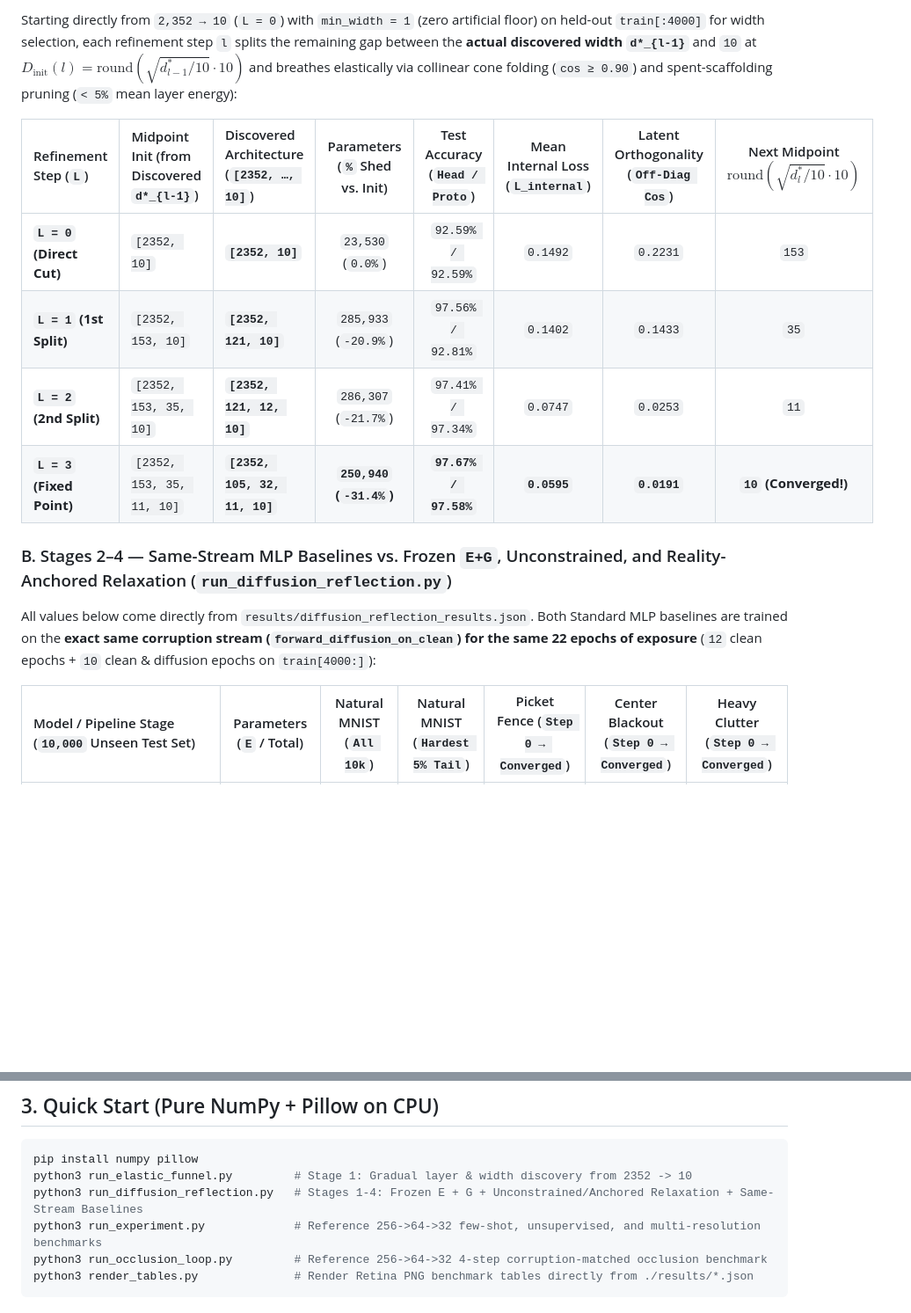
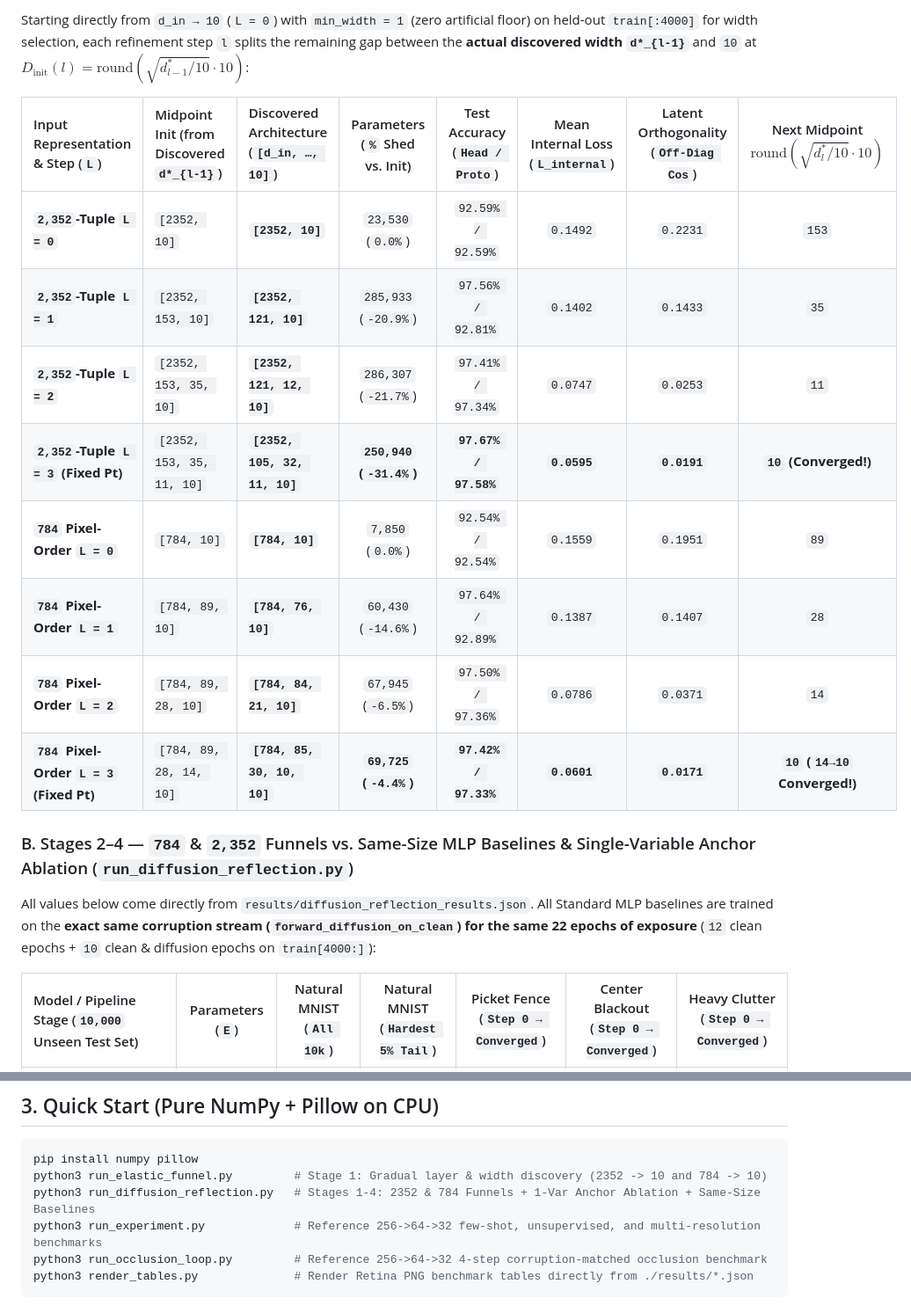
Before and after one commit to powerpig99/self-reflection-funnel, a Markdown page: README.md, 2 parts joined by grey strips. Shown at 88% size. Rendered like a GitHub page; blank space fills up the shorter version.

````diff
--- a/README.md
+++ b/README.md
@@ -28,16 +34,20 @@ Full architectural specification: [IMPLEMENTATION_PLAN.md](IMPLEMENTATION_PLAN.m
 
-Starting directly from `2,352 → 10` (`L = 0`) with `min_width = 1` (zero artificial floor) on held-out `train[:4000]` for width selection, each refinement step `l` splits the remaining gap between the **actual discovered width `d*_{l-1}`** and `10` at $D_{\text{init}}(l) = \text{round}(\sqrt{d^*_{l-1} / 10} \cdot 10)$ and breathes elastically via collinear cone folding (`cos ≥ 0.90`) and spent-scaffolding pruning (`< 5%` mean layer energy):
+Starting directly from `d_in → 10` (`L = 0`) with `min_width = 1` (zero artificial floor) on held-out `train[:4000]` for width selection, each refinement step `l` splits the remaining gap between the **actual discovered width `d*_{l-1}`** and `10` at $D_{\text{init}}(l) = \text{round}(\sqrt{d^*_{l-1} / 10} \cdot 10)$:
 
-| Refinement Step (`L`) | Midpoint Init (from Discovered `d*_{l-1}`) | Discovered Architecture (`[2352, …, 10]`) | Parameters (`%` Shed vs. Init) | Test Accuracy (`Head / Proto`) | Mean Internal Loss (`L_internal`) | Latent Orthogonality (`Off-Diag Cos`) | Next Midpoint $\text{round}(\sqrt{d^*_l/10}\cdot 10)$ |
+| Input Representation & Step (`L`) | Midpoint Init (from Discovered `d*_{l-1}`) | Discovered Architecture (`[d_in, …, 10]`) | Parameters (`%` Shed vs. Init) | Test Accuracy (`Head / Proto`) | Mean Internal Loss (`L_internal`) | Latent Orthogonality (`Off-Diag Cos`) | Next Midpoint $\text{round}(\sqrt{d^*_l/10}\cdot 10)$ |
 | :--- | :--- | :--- | :---: | :---: | :---: | :---: | :---: |
-| **`L = 0` (Direct Cut)** | `[2352, 10]` | **`[2352, 10]`** | `23,530` (`0.0%`) | `92.59% / 92.59%` | `0.1492` | `0.2231` | `153` |
-| **`L = 1` (1st Split)** | `[2352, 153, 10]` | **`[2352, 121, 10]`** | `285,933` (`-20.9%`) | `97.56% / 92.81%` | `0.1402` | `0.1433` | `35` |
-| **`L = 2` (2nd Split)** | `[2352, 153, 35, 10]` | **`[2352, 121, 12, 10]`** | `286,307` (`-21.7%`) | `97.41% / 97.34%` | `0.0747` | `0.0253` | `11` |
-| **`L = 3` (Fixed Point)** | `[2352, 153, 35, 11, 10]` | **`[2352, 105, 32, 11, 10]`** | **`250,940` (`-31.4%`)** | **`97.67% / 97.58%`** | **`0.0595`** | **`0.0191`** | **`10` (Converged!)** |
+| **`2,352`-Tuple `L = 0`** | `[2352, 10]` | **`[2352, 10]`** | `23,530` (`0.0%`) | `92.59% / 92.59%` | `0.1492` | `0.2231` | `153` |
+| **`2,352`-Tuple `L = 1`** | `[2352, 153, 10]` | **`[2352, 121, 10]`** | `285,933` (`-20.9%`) | `97.56% / 92.81%` | `0.1402` | `0.1433` | `35` |
+| **`2,352`-Tuple `L = 2`** | `[2352, 153, 35, 10]` | **`[2352, 121, 12, 10]`** | `286,307` (`-21.7%`) | `97.41% / 97.34%` | `0.0747` | `0.0253` | `11` |
+| **`2,352`-Tuple `L = 3` (Fixed Pt)** | `[2352, 153, 35, 11, 10]` | **`[2352, 105, 32, 11, 10]`** | **`250,940` (`-31.4%`)** | **`97.67% / 97.58%`** | **`0.0595`** | **`0.0191`** | **`10` (Converged!)** |
+| **`784` Pixel-Order `L = 0`** | `[784, 10]` | **`[784, 10]`** | `7,850` (`0.0%`) | `92.54% / 92.54%` | `0.1559` | `0.1951` | `89` |
+| **`784` Pixel-Order `L = 1`** | `[784, 89, 10]` | **`[784, 76, 10]`** | `60,430` (`-14.6%`) | `97.64% / 92.89%` | `0.1387` | `0.1407` | `28` |
+| **`784` Pixel-Order `L = 2`** | `[784, 89, 28, 10]` | **`[784, 84, 21, 10]`** | `67,945` (`-6.5%`) | `97.50% / 97.36%` | `0.0786` | `0.0371` | `14` |
+| **`784` Pixel-Order `L = 3` (Fixed Pt)** | `[784, 89, 28, 14, 10]` | **`[784, 85, 30, 10, 10]`** | **`69,725` (`-4.4%`)** | **`97.42% / 97.33%`** | **`0.0601`** | **`0.0171`** | **`10` (`14→10` Converged!)** |
 
-### B. Stages 2–4 — Same-Stream MLP Baselines vs. Frozen `E+G`, Unconstrained, and Reality-Anchored Relaxation (`run_diffusion_reflection.py`)
+### B. Stages 2–4 — `784` & `2,352` Funnels vs. Same-Size MLP Baselines & Single-Variable Anchor Ablation (`run_diffusion_reflection.py`)
 
-All values below come directly from `results/diffusion_reflection_results.json`. Both Standard MLP baselines are trained on the **exact same corruption stream (`forward_diffusion_on_clean`) for the same 22 epochs of exposure** (`12` clean epochs + `10` clean & diffusion epochs on `train[4000:]`):
+All values below come directly from `results/diffusion_reflection_results.json`. All Standard MLP baselines are trained on the **exact same corruption stream (`forward_diffusion_on_clean`) for the same 22 epochs of exposure** (`12` clean epochs + `10` clean & diffusion epochs on `train[4000:]`):
 
-| Model / Pipeline Stage (`10,000` Unseen Test Set) | Parameters (`E` / Total) | Natural MNIST (`All 10k`) | Natural MNIST (`Hardest 5% Tail`) | Picket Fence (`Step 0 → Converged`) | Center Blackout (`Step 0 → Converged`) | Heavy Clutter (`Step 0 → Converged`) |
+| Model / Pipeline Stage (`10,000` Unseen Test Set) | Parameters (`E`) | Natural MNIST (`All 10k`) | Natural MNIST (`Hardest 5% Tail`) | Picket Fence (`Step 0 → Converged`) | Center Blackout (`Step 0 → Converged`) | Heavy Clutter (`Step 0 → Converged`) |
 | :--- | :---: | :---: | :---: | :---: | :---: | :---: |
@@ -71,8 +83,8 @@ And on the 4-step corruption-matched mask-free loop in `run_occlusion_loop.py` (
 
 ```bash
 pip install numpy pillow
-python3 run_elastic_funnel.py         # Stage 1: Gradual layer & width discovery from 2352 -> 10
-python3 run_diffusion_reflection.py   # Stages 1-4: Frozen E + G + Unconstrained/Anchored Relaxation + Same-Stream Baselines
+python3 run_elastic_funnel.py         # Stage 1: Gradual layer & width discovery (2352 -> 10 and 784 -> 10)
+python3 run_diffusion_reflection.py   # Stages 1-4: 2352 & 784 Funnels + 1-Var Anchor Ablation + Same-Size Baselines
 python3 run_experiment.py             # Reference 256->64->32 few-shot, unsupervised, and multi-resolution benchmarks
 python3 run_occlusion_loop.py         # Reference 256->64->32 4-step corruption-matched occlusion benchmark
 python3 render_tables.py              # Render Retina PNG benchmark tables directly from ./results/*.json
````
Also changed, not shown: other parts of README.md (+25 -17 lines), IMPLEMENTATION_PLAN.md (+28 -22 lines), X_ARTICLE.md (+46 -38 lines), assets/table3_dual_cut_3stage.png, assets/tables_combined.png, 5 other files.
